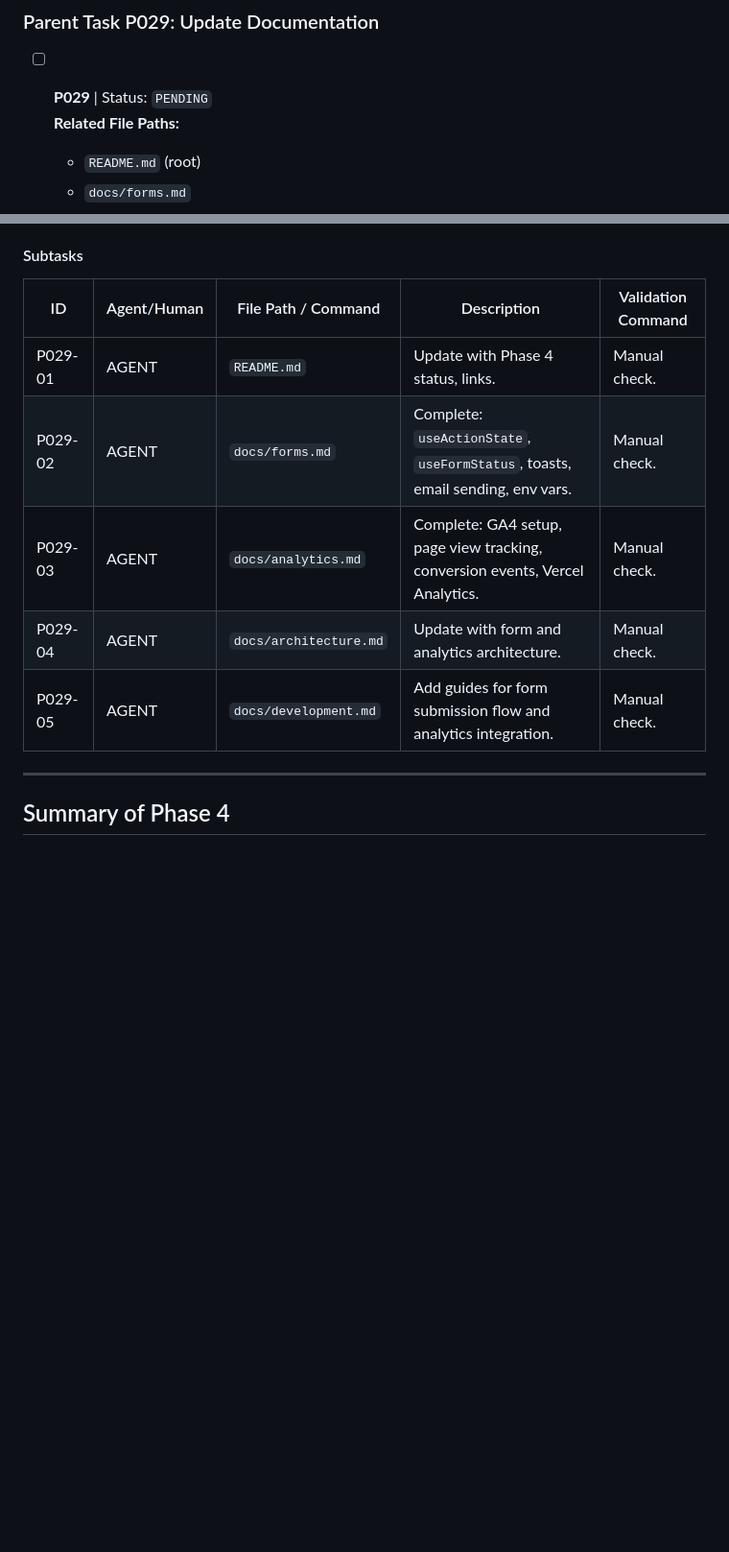
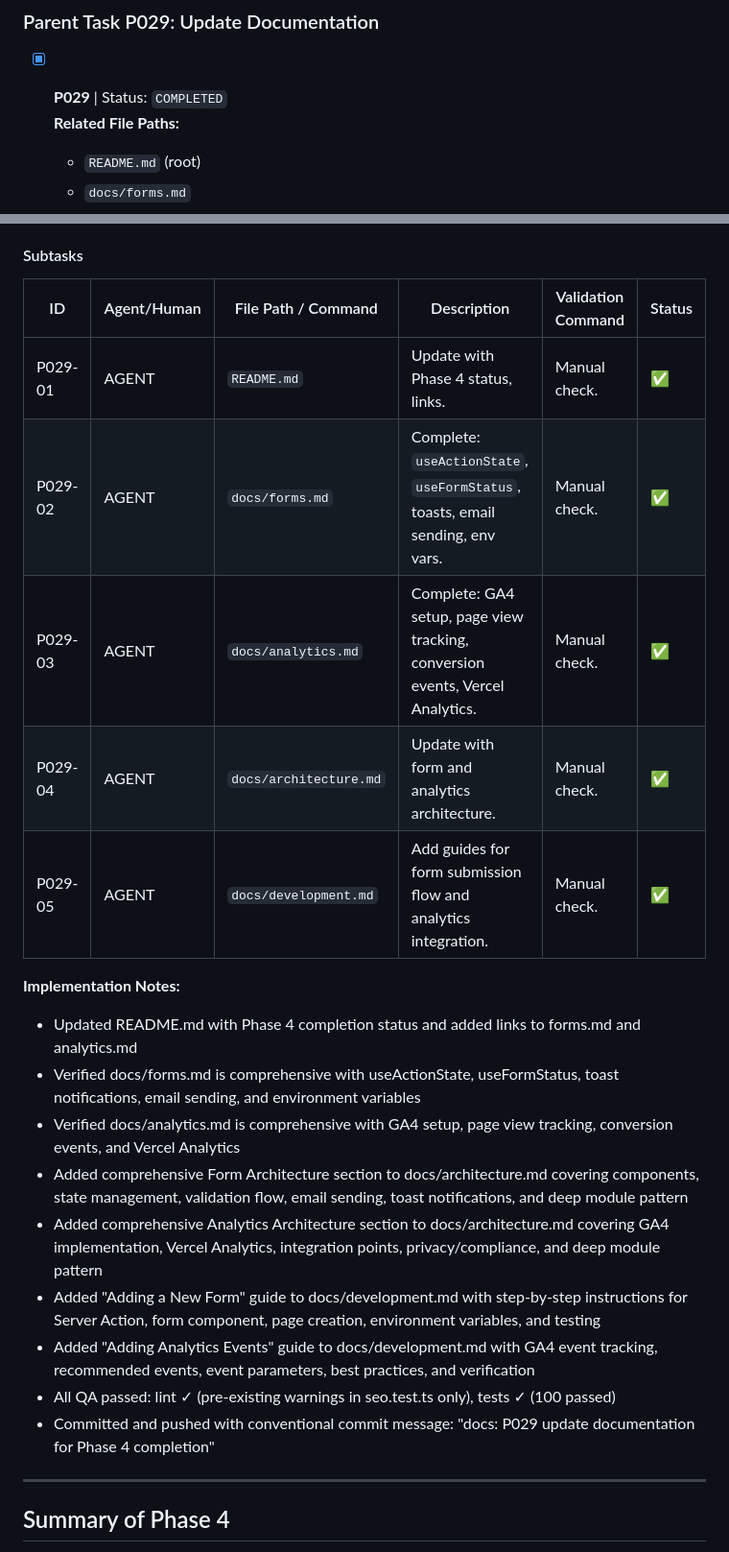
Before and after one commit to TrevorPLam/yourdedicatedmarketer, a Markdown page: TODO.md, 2 parts joined by grey strips. Shown at 96% size. Rendered like a GitHub page; blank space fills up the shorter version.

Commit message:
docs: P029 mark task complete in TODO.md

```diff
--- a/TODO.md
+++ b/TODO.md
@@ -810,7 +810,7 @@ Contact form with Server Action and `useActionState` exists (Phase 3, P018). No
 
 ### Parent Task P029: Update Documentation
 
-- [ ] **P029** | Status: `PENDING`
+- [x] **P029** | Status: `COMPLETED`
   **Related File Paths:**
   - `README.md` (root)
   - `docs/forms.md`
@@ -842,13 +842,24 @@ Contact form with Server Action and `useActionState` exists (Phase 3, P018). No
 
 #### Subtasks
 
-| ID      | Agent/Human | File Path / Command    | Description                                                                                              | Validation Command |
-| ------- | ----------- | ---------------------- | -------------------------------------------------------------------------------------------------------- | ------------------ |
-| P029-01 | AGENT       | `README.md`            | Update with Phase 4 status, links.                                                                        | Manual check.      |
-| P029-02 | AGENT       | `docs/forms.md`        | Complete: `useActionState`, `useFormStatus`, toasts, email sending, env vars.                            | Manual check.      |
-| P029-03 | AGENT       | `docs/analytics.md`    | Complete: GA4 setup, page view tracking, conversion events, Vercel Analytics.                            | Manual check.      |
-| P029-04 | AGENT       | `docs/architecture.md` | Update with form and analytics architecture.                                                              | Manual check.      |
-| P029-05 | AGENT       | `docs/development.md`  | Add guides for form submission flow and analytics integration.                                            | Manual check.      |
+| ID      | Agent/Human | File Path / Command    | Description                                                                                              | Validation Command | Status  |
+| ------- | ----------- | ---------------------- | -------------------------------------------------------------------------------------------------------- | ------------------ | ------- |
+| P029-01 | AGENT       | `README.md`            | Update with Phase 4 status, links.                                                                        | Manual check.      | ✅      |
+| P029-02 | AGENT       | `docs/forms.md`        | Complete: `useActionState`, `useFormStatus`, toasts, email sending, env vars.                            | Manual check.      | ✅      |
+| P029-03 | AGENT       | `docs/analytics.md`    | Complete: GA4 setup, page view tracking, conversion events, Vercel Analytics.                            | Manual check.      | ✅      |
+| P029-04 | AGENT       | `docs/architecture.md` | Update with form and analytics architecture.                                                              | Manual check.      | ✅      |
+| P029-05 | AGENT       | `docs/development.md`  | Add guides for form submission flow and analytics integration.                                            | Manual check.      | ✅      |
+
+**Implementation Notes:**
+- Updated README.md with Phase 4 completion status and added links to forms.md and analytics.md
+- Verified docs/forms.md is comprehensive with useActionState, useFormStatus, toast notifications, email sending, and environment variables
+- Verified docs/analytics.md is comprehensive with GA4 setup, page view tracking, conversion events, and Vercel Analytics
+- Added comprehensive Form Architecture section to docs/architecture.md covering components, state management, validation flow, email sending, toast notifications, and deep module pattern
+- Added comprehensive Analytics Architecture section to docs/architecture.md covering GA4 implementation, Vercel Analytics, integration points, privacy/compliance, and deep module pattern
+- Added "Adding a New Form" guide to docs/development.md with step-by-step instructions for Server Action, form component, page creation, environment variables, and testing
+- Added "Adding Analytics Events" guide to docs/development.md with GA4 event tracking, recommended events, event parameters, best practices, and verification
+- All QA passed: lint ✓ (pre-existing warnings in seo.test.ts only), tests ✓ (100 passed)
+- Committed and pushed with conventional commit message: "docs: P029 update documentation for Phase 4 completion"
 
 ---
 
```
